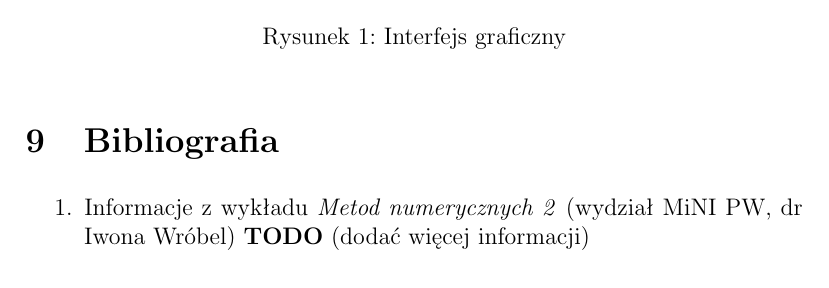
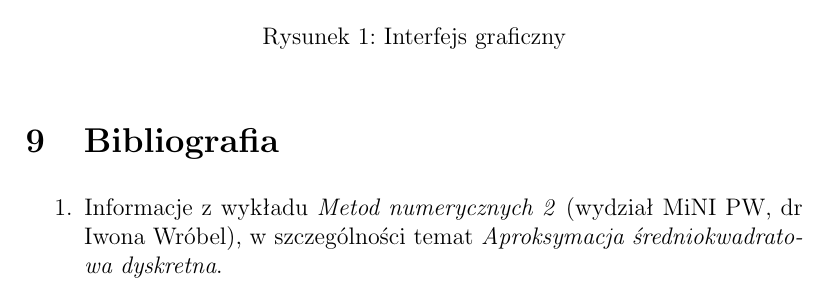
Before and after one commit to Gelio/numerical-approximation, a LaTeX document (documentation.tex): part of page 6 of 6, cut so that both start at the same text. Compiled offline with pdfLaTeX.

Commit message:
complete bibliography

```diff
--- a/documentation.tex
+++ b/documentation.tex
@@ -200,7 +200,7 @@
 
 	\section{Bibliografia}
 	\begin{enumerate}
-		\item Informacje z wykładu \textit{Metod numerycznych 2} (wydział MiNI PW, dr Iwona Wróbel) \textbf{TODO} (dodać więcej informacji)
+		\item Informacje z wykładu \textit{Metod numerycznych 2} (wydział MiNI PW, dr Iwona Wróbel), w szczególności temat \textit{Aproksymacja średniokwadratowa dyskretna}.
 	\end{enumerate}
 
 \end{document}
```
Also changed, not shown: documentation.pdf.
